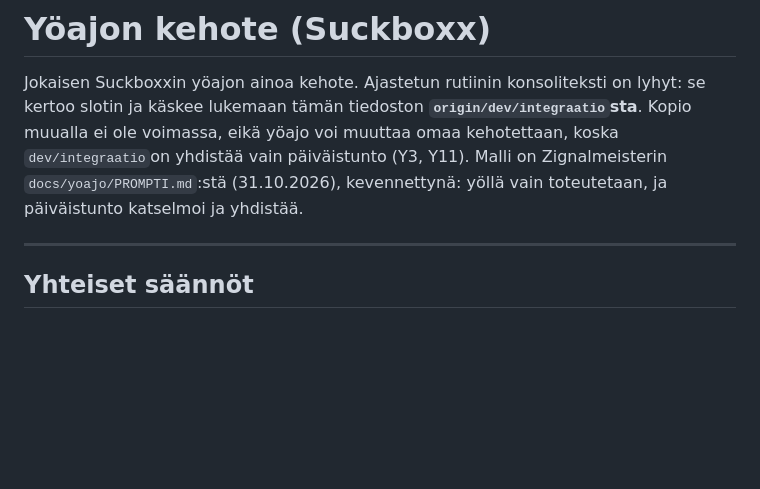
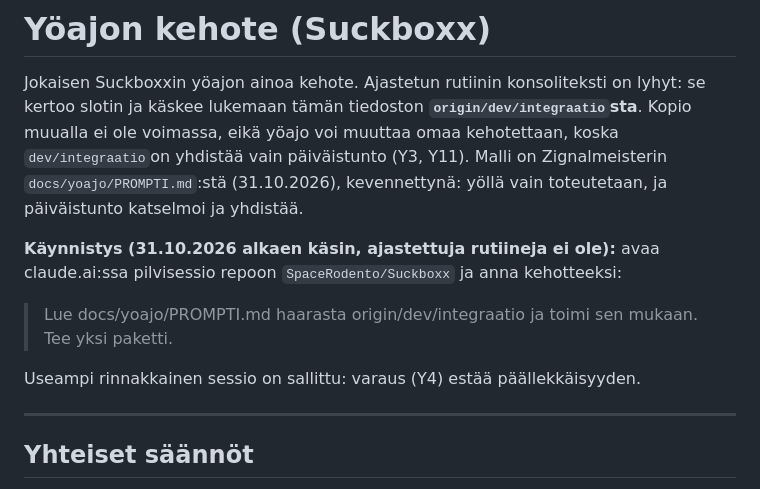
Before and after one commit to SpaceRodento/Suckboxx, a Markdown page: docs/yoajo/PROMPTI.md, the part around the change. GitHub-like rendering; blank space fills up the shorter version.

Commit message:
Yöajo: käsin käynnistys (ei ajastettuja rutiineja)
Co-Authored-By: Claude Opus 5.5 <noreply@anthropic.com>

```diff
--- a/docs/yoajo/PROMPTI.md
+++ b/docs/yoajo/PROMPTI.md
@@ -5,6 +5,13 @@ slotin ja käskee lukemaan tämän tiedoston **`origin/dev/integraatio`sta**. Ko
 voimassa, eikä yöajo voi muuttaa omaa kehotettaan, koska `dev/integraatio`on yhdistää vain
 päiväistunto (Y3, Y11). Malli on Zignalmeisterin `docs/yoajo/PROMPTI.md`:stä (31.10.2026),
 kevennettynä: yöllä vain toteutetaan, ja päiväistunto katselmoi ja yhdistää.
+
+**Käynnistys (31.10.2026 alkaen käsin, ajastettuja rutiineja ei ole):** avaa claude.ai:ssa
+pilvisessio repoon `SpaceRodento/Suckboxx` ja anna kehotteeksi:
+
+> Lue docs/yoajo/PROMPTI.md haarasta origin/dev/integraatio ja toimi sen mukaan. Tee yksi paketti.
+
+Useampi rinnakkainen sessio on sallittu: varaus (Y4) estää päällekkäisyyden.
 
 ---
 
```
